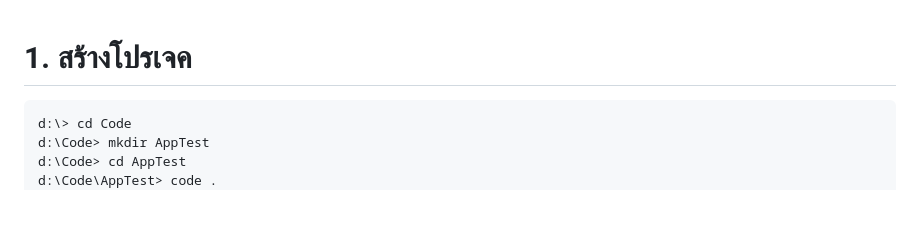
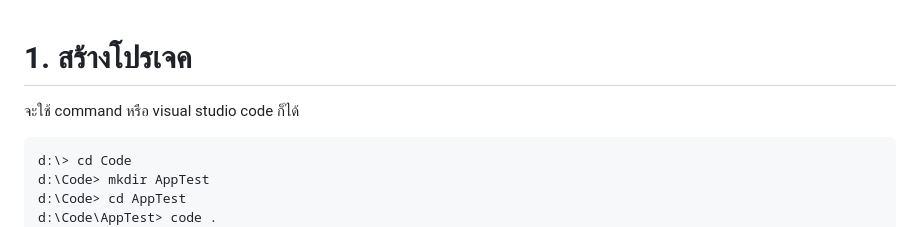
Before and after one commit to theerawutx/node-crud-621463014, a Markdown page: README.md, the part around the change. GitHub-like rendering; blank space fills up the shorter version.

````diff
--- a/README.md
+++ b/README.md
@@ -1,4 +1,5 @@
 # 1. สร้างโปรเจค
+จะใช้ command หรือ visual studio code ก็ได้
 ```cmd
 d:\> cd Code
 d:\Code> mkdir AppTest
````
